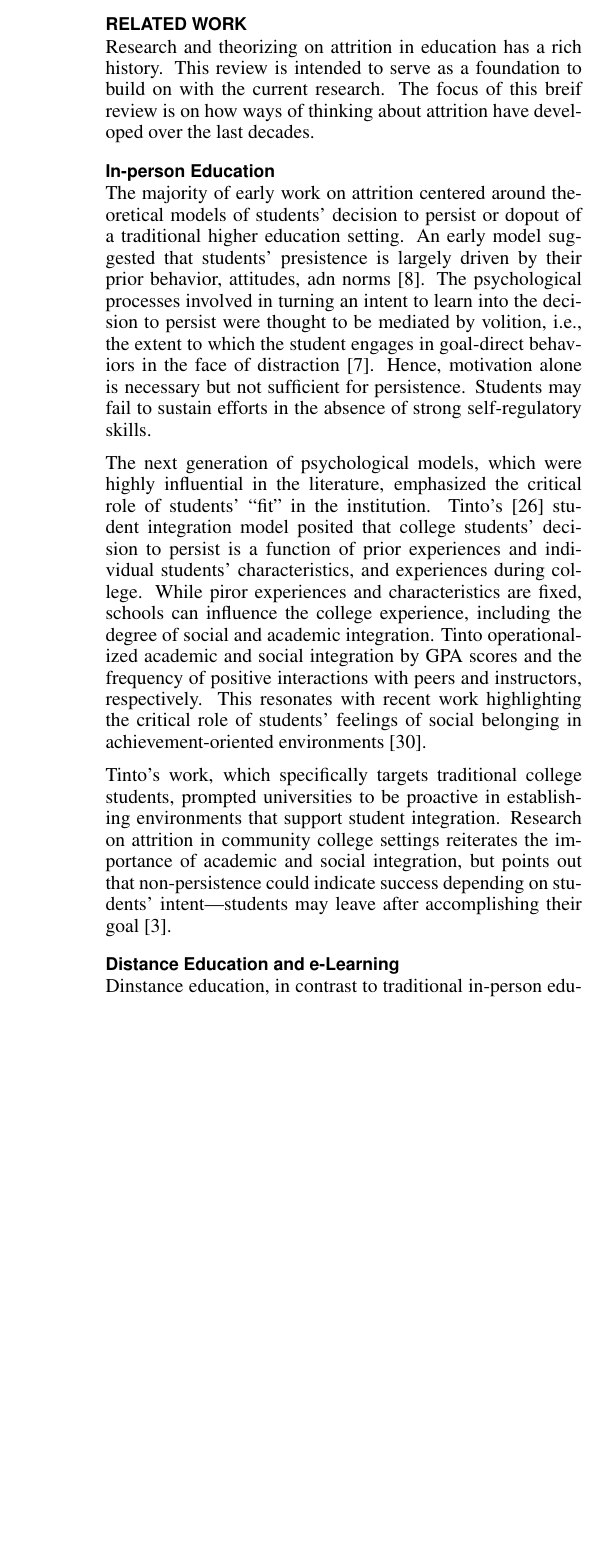
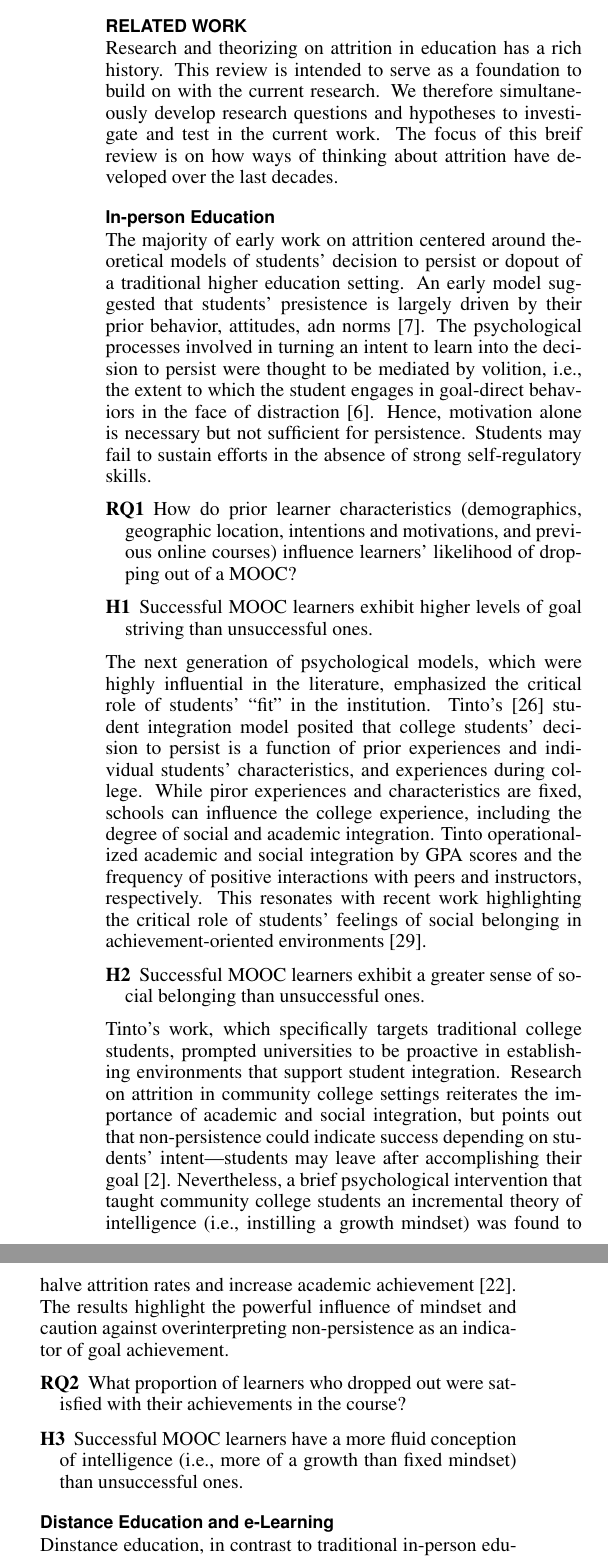
Before and after one commit to whynotyet/MOOC_dropout, a LaTeX document (paper_v1.tex): part of one column of page 2 of 4 before the commit and two parts of the columns of page 2 of 5 after it, the two joined at a grey line, cut so that both start at the same text, the shorter picture padded with empty space. Compiled offline with pdfLaTeX.

Commit message:
integrating RQs and Hs into lit. review

```diff
--- a/paper_v1.tex
+++ b/paper_v1.tex
@@ -158,15 +158,29 @@ TODO: complete paragraph based on what we actually do in Study 2.
 
 \section{Related Work}
 
-Research and theorizing on attrition in education has a rich history. This review is intended to serve as a foundation to build on with the current research. The focus of this breif review is on how ways of thinking about attrition have developed over the last decades.
+Research and theorizing on attrition in education has a rich history. This review is intended to serve as a foundation to build on with the current research. We therefore simultaneously develop research questions and hypotheses to investigate and test in the current work. The focus of this breif review is on how ways of thinking about attrition have developed over the last decades.
 
 \subsection{In-person Education}
 
 The majority of early work on attrition centered around theoretical models of students' decision to persist or dopout of a traditional higher education setting. An early model suggested that students' presistence is largely driven by their prior behavior, attitudes, adn norms \cite{fishbein1975belief}. The psychological processes involved in turning an intent to learn into the decision to persist were thought to be mediated by volition, i.e., the extent to which the student engages in goal-direct behaviors in the face of distraction \cite{corno1993role}. Hence, motivation alone is necessary but not sufficient for persistence. Students may fail to sustain efforts in the absence of strong self-regulatory skills.
 
-The next generation of psychological models, which were highly influential in the literature, emphasized the critical role of students' ``fit'' in the institution. Tinto's \citeyear{tinto1975dropout} student integration model posited that college students' decision to persist is a function of prior experiences and individual students' characteristics, and experiences during college. While piror experiences and characteristics are fixed, schools can influence the college experience, including the degree of social and academic integration. Tinto operationalized academic and social integration by GPA scores and the frequency of positive interactions with peers and instructors, respectively. This resonates with recent work highlighting the critical role of students' feelings of social belonging in achievement-oriented environments \cite{walton2011brief}.
+\begin{description}
+  \item[RQ1] How do prior learner characteristics (demographics, geographic location, intentions and motivations, and previous online courses) influence learners' likelihood of dropping out of a MOOC?
+  \item[H1] Successful MOOC learners exhibit higher levels of goal striving than unsuccessful ones.
+\end{description}
 
-Tinto's work, which specifically targets traditional college students, prompted universities to be proactive in establishing environments that support student integration. Research on attrition in community college settings reiterates the importance of academic and social integration, but points out that non-persistence could indicate success depending on students' intent---students may leave after accomplishing their goal \cite{bers1991persistence}.
+The next generation of psychological models, which were highly influential in the literature, emphasized the critical role of students' ``fit'' in the institution. Tinto's \citeyear{tinto1975dropout} student integration model posited that college students' decision to persist is a function of prior experiences and individual students' characteristics, and experiences during college. While piror experiences and characteristics are fixed, schools can influence the college experience, including the degree of social and academic integration. Tinto operationalized academic and social integration by GPA scores and the frequency of positive interactions with peers and instructors, respectively. This resonates with recent work highlighting the critical role of students' feelings of social belonging in achievement-oriented environments \cite{walton2007question}.
+
+\begin{description}
+  \item[H2] Successful MOOC learners exhibit a greater sense of social belonging than unsuccessful ones.
+\end{description}
+
+Tinto's work, which specifically targets traditional college students, prompted universities to be proactive in establishing environments that support student integration. Research on attrition in community college settings reiterates the importance of academic and social integration, but points out that non-persistence could indicate success depending on students' intent---students may leave after accomplishing their goal \cite{bers1991persistence}. Nevertheless, a brief psychological intervention that taught community college students an incremental theory of intelligence (i.e., instilling a growth mindset) was found to halve attrition rates and increase academic achievement \cite{paunesku2012brief}. The results highlight the powerful influence of mindset and caution against overinterpreting non-persistence as an indicator of goal achievement.
+
+\begin{description}
+  \item[RQ2] What proportion of learners who dropped out were satisfied with their achievements in the course?
+  \item[H3] Successful MOOC learners have a more fluid conception of intelligence (i.e., more of a growth than fixed mindset) than unsuccessful ones.
+\end{description}
 
 \subsection{Distance Education and e-Learning}
 
```
Also changed, not shown: dropout.bib (+6 -0 lines), paper_v1-concordance.tex (+1 -1 lines), paper_v1.bbl, paper_v1.pdf, paper_v1.tex (31 more changed lines), 3 other files.
